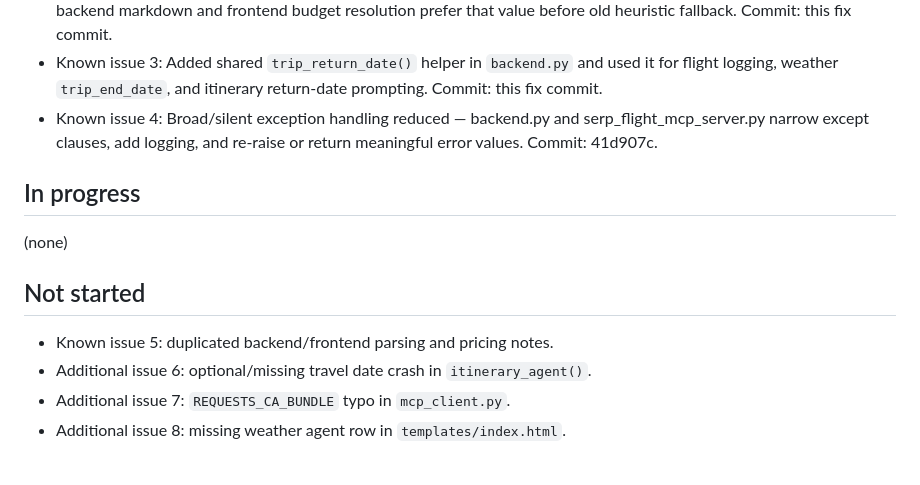
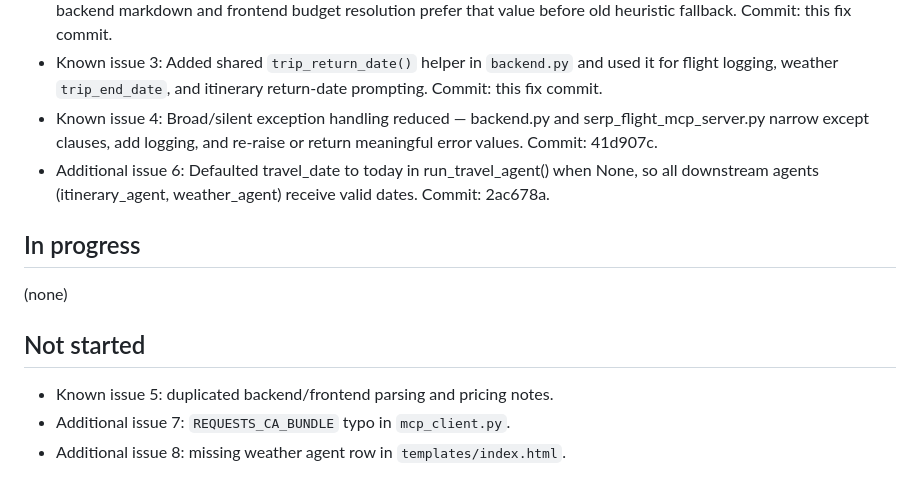
Before and after one commit to Manish7512/GoTrip-AI---A-Multi-Agent-Travel-Planner-with-LangGraph, a Markdown page: CODEX_PROGRESS.md, the part around the change. GitHub-like rendering.

Commit message:
docs(CODEX_PROGRESS): move Additional issue 6 to Fixed

```diff
--- a/CODEX_PROGRESS.md
+++ b/CODEX_PROGRESS.md
@@ -15,6 +15,7 @@
 - Known issue 2: Added return-leg `price_type` and `total_verified_price` in `serp_flight_mcp_server.py`, then made backend markdown and frontend budget resolution prefer that value before old heuristic fallback. Commit: this fix commit.
 - Known issue 3: Added shared `trip_return_date()` helper in `backend.py` and used it for flight logging, weather `trip_end_date`, and itinerary return-date prompting. Commit: this fix commit.
 - Known issue 4: Broad/silent exception handling reduced — backend.py and serp_flight_mcp_server.py narrow except clauses, add logging, and re-raise or return meaningful error values. Commit: 41d907c.
+- Additional issue 6: Defaulted travel_date to today in run_travel_agent() when None, so all downstream agents (itinerary_agent, weather_agent) receive valid dates. Commit: 2ac678a.
 
 ## In progress
 
@@ -23,7 +24,6 @@
 ## Not started
 
 - Known issue 5: duplicated backend/frontend parsing and pricing notes.
-- Additional issue 6: optional/missing travel date crash in `itinerary_agent()`.
 - Additional issue 7: `REQUESTS_CA_BUNDLE` typo in `mcp_client.py`.
 - Additional issue 8: missing weather agent row in `templates/index.html`.
 
```
